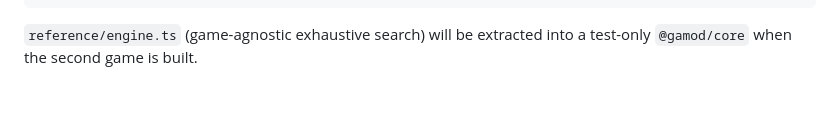
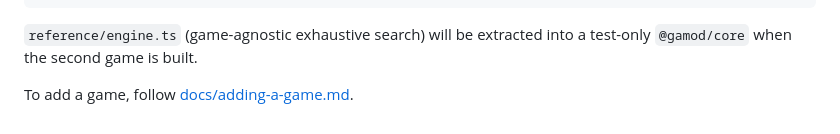
Before and after one commit to elzup/gamod, a Markdown page: readme.md, the part around the change. Drawn GitHub-style; blank space fills up the shorter version.

````diff
--- a/readme.md
+++ b/readme.md
@@ -75,3 +75,5 @@ apps/demo/    # demo page covering all packages
 ```
 
 `reference/engine.ts` (game-agnostic exhaustive search) will be extracted into a test-only `@gamod/core` when the second game is built.
+
+To add a game, follow [docs/adding-a-game.md](docs/adding-a-game.md).
````
Also changed, not shown: docs/adding-a-game.md (added, +86 -0 lines), readme.ja.md (+2 -0 lines).
